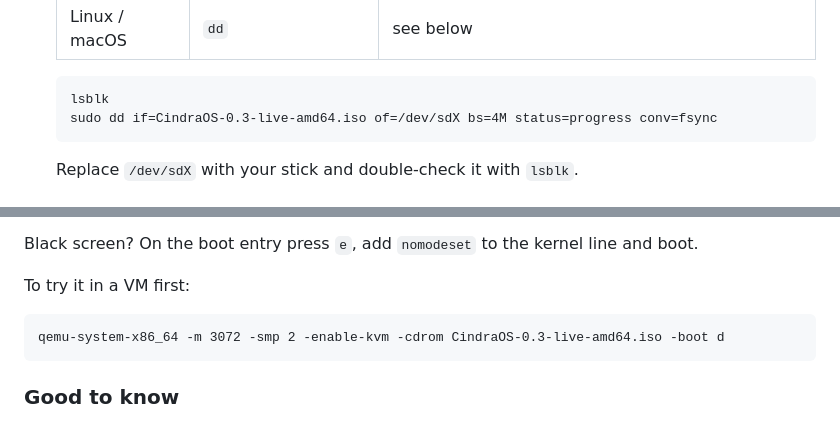
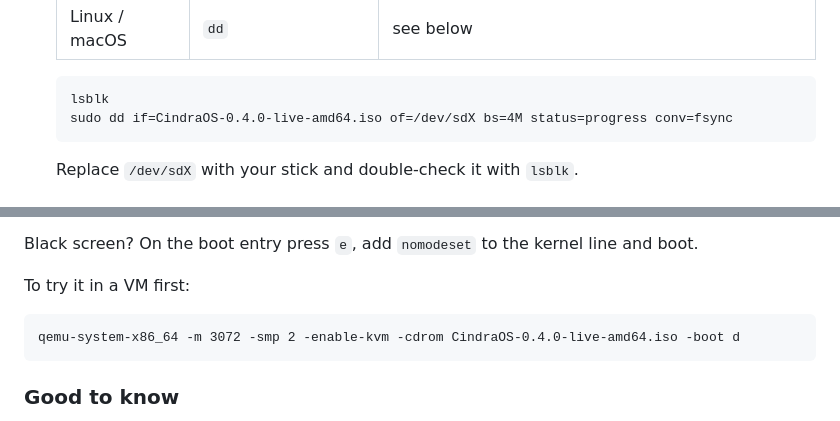
Before and after one commit to danielwav1/CindraOS, a Markdown page: README.md, 2 parts joined by grey strips. Drawn GitHub-style.

````diff
--- a/README.md
+++ b/README.md
@@ -55,7 +55,7 @@ CindraOS is based on Debian 13 "trixie". The kernel, package manager and nearly
 
    ```
    lsblk
-   sudo dd if=CindraOS-0.3-live-amd64.iso of=/dev/sdX bs=4M status=progress conv=fsync
+   sudo dd if=CindraOS-0.4.0-live-amd64.iso of=/dev/sdX bs=4M status=progress conv=fsync
    ```
    Replace `/dev/sdX` with your stick and double-check it with `lsblk`.
 
@@ -70,7 +70,7 @@ Black screen? On the boot entry press `e`, add `nomodeset` to the kernel line an
 To try it in a VM first:
 
 ```
-qemu-system-x86_64 -m 3072 -smp 2 -enable-kvm -cdrom CindraOS-0.3-live-amd64.iso -boot d
+qemu-system-x86_64 -m 3072 -smp 2 -enable-kvm -cdrom CindraOS-0.4.0-live-amd64.iso -boot d
 ```
 
 ### Good to know
````
Also changed, not shown: other parts of README.md (+5 -5 lines).
